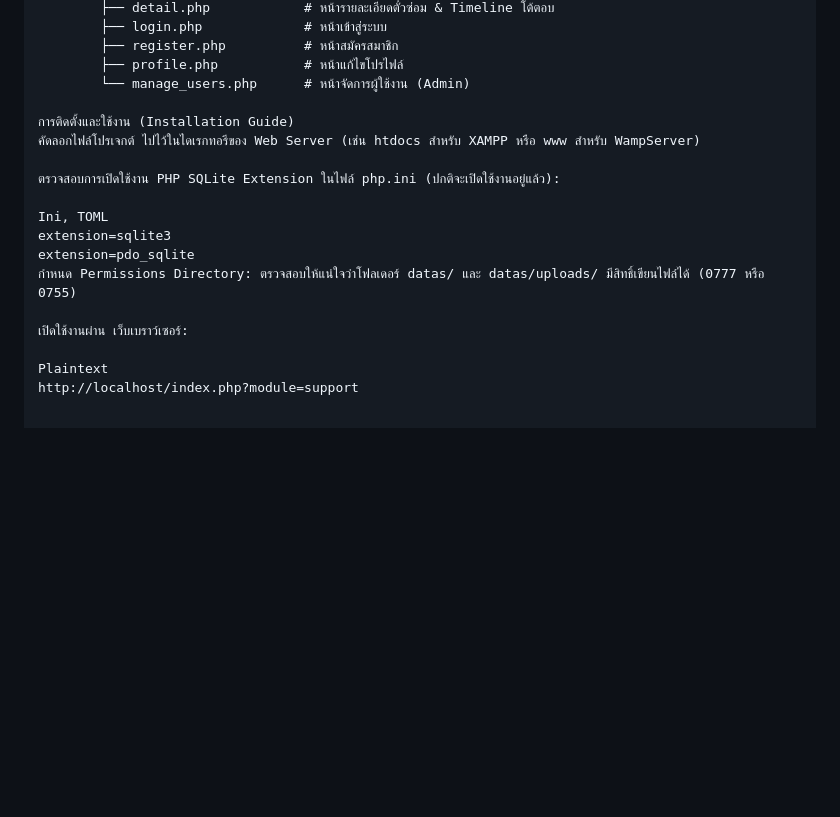
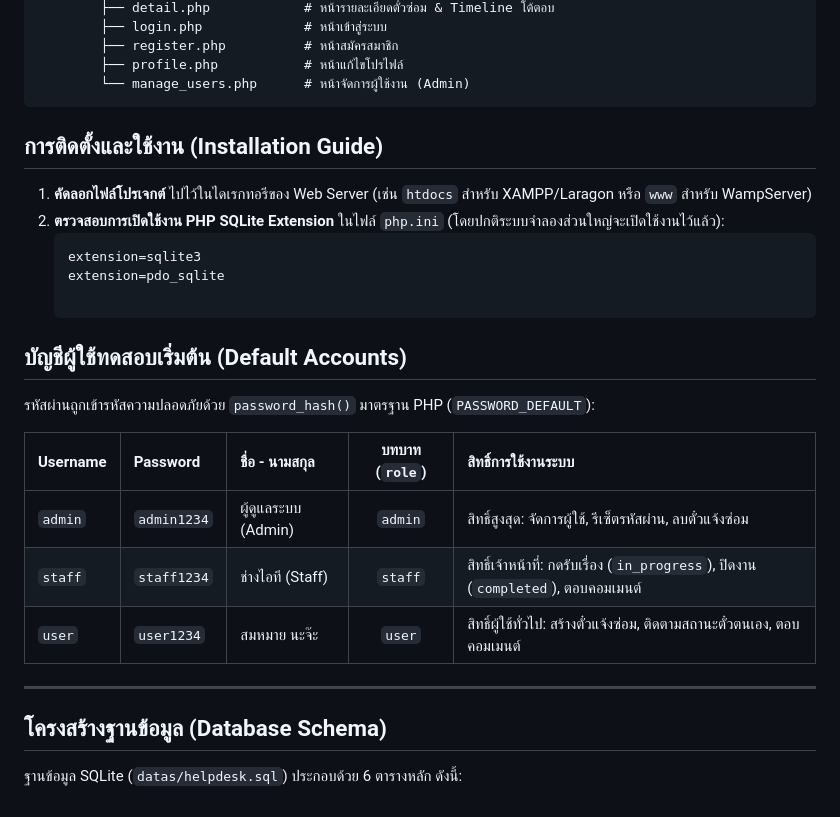
Before and after one commit to Wisarutkku62/HelpDesk-KotchasanPHP, a Markdown page: README.md, the part around the change. GitHub-like rendering; blank space fills up the shorter version.

Commit message:
Revise installation instructions and default accounts
Updated installation guide and default accounts section in README.md.

````diff
--- a/README.md
+++ b/README.md
@@ -72,18 +72,27 @@ projects/welcome/
         ├── register.php          # หน้าสมัครสมาชิก
         ├── profile.php           # หน้าแก้ไขโปรไฟล์
         └── manage_users.php      # หน้าจัดการผู้ใช้งาน (Admin)
+```
+##  การติดตั้งและใช้งาน (Installation Guide)
 
-การติดตั้งและใช้งาน (Installation Guide)
-คัดลอกไฟล์โปรเจกต์ ไปไว้ในไดเรกทอรีของ Web Server (เช่น htdocs สำหรับ XAMPP หรือ www สำหรับ WampServer)
+1. **คัดลอกไฟล์โปรเจกต์** ไปไว้ในไดเรกทอรีของ Web Server (เช่น `htdocs` สำหรับ XAMPP/Laragon หรือ `www` สำหรับ WampServer)
+2. **ตรวจสอบการเปิดใช้งาน PHP SQLite Extension** ในไฟล์ `php.ini` (โดยปกติระบบจำลองส่วนใหญ่จะเปิดใช้งานไว้แล้ว):
+   ```ini
+   extension=sqlite3
+   extension=pdo_sqlite
 
-ตรวจสอบการเปิดใช้งาน PHP SQLite Extension ในไฟล์ php.ini (ปกติจะเปิดใช้งานอยู่แล้ว):
+##  บัญชีผู้ใช้ทดสอบเริ่มต้น (Default Accounts)
 
-Ini, TOML
-extension=sqlite3
-extension=pdo_sqlite
-กำหนด Permissions Directory: ตรวจสอบให้แน่ใจว่าโฟลเดอร์ datas/ และ datas/uploads/ มีสิทธิ์เขียนไฟล์ได้ (0777 หรือ 0755)
+รหัสผ่านถูกเข้ารหัสความปลอดภัยด้วย `password_hash()` มาตรฐาน PHP (`PASSWORD_DEFAULT`):
 
-เปิดใช้งานผ่าน เว็บเบราว์เซอร์:
+| Username | Password | ชื่อ - นามสกุล | บทบาท (`role`) | สิทธิ์การใช้งานระบบ |
+| :--- | :--- | :--- | :---: | :--- |
+| `admin` | `admin1234` | ผู้ดูแลระบบ (Admin) | `admin` | สิทธิ์สูงสุด: จัดการผู้ใช้, รีเซ็ตรหัสผ่าน, ลบตั๋วแจ้งซ่อม |
+| `staff` | `staff1234` | ช่างไอที (Staff) | `staff` | สิทธิ์เจ้าหน้าที่: กดรับเรื่อง (`in_progress`), ปิดงาน (`completed`), ตอบคอมเมนต์ |
+| `user` | `user1234` | สมหมาย นะจ๊ะ | `user` | สิทธิ์ผู้ใช้ทั่วไป: สร้างตั๋วแจ้งซ่อม, ติดตามสถานะตั๋วตนเอง, ตอบคอมเมนต์ |
 
-Plaintext
-http://localhost/index.php?module=support
+---
+
+##  โครงสร้างฐานข้อมูล (Database Schema)
+
+ฐานข้อมูล SQLite (`datas/helpdesk.sql`) ประกอบด้วย 6 ตารางหลัก ดังนี้:
````
